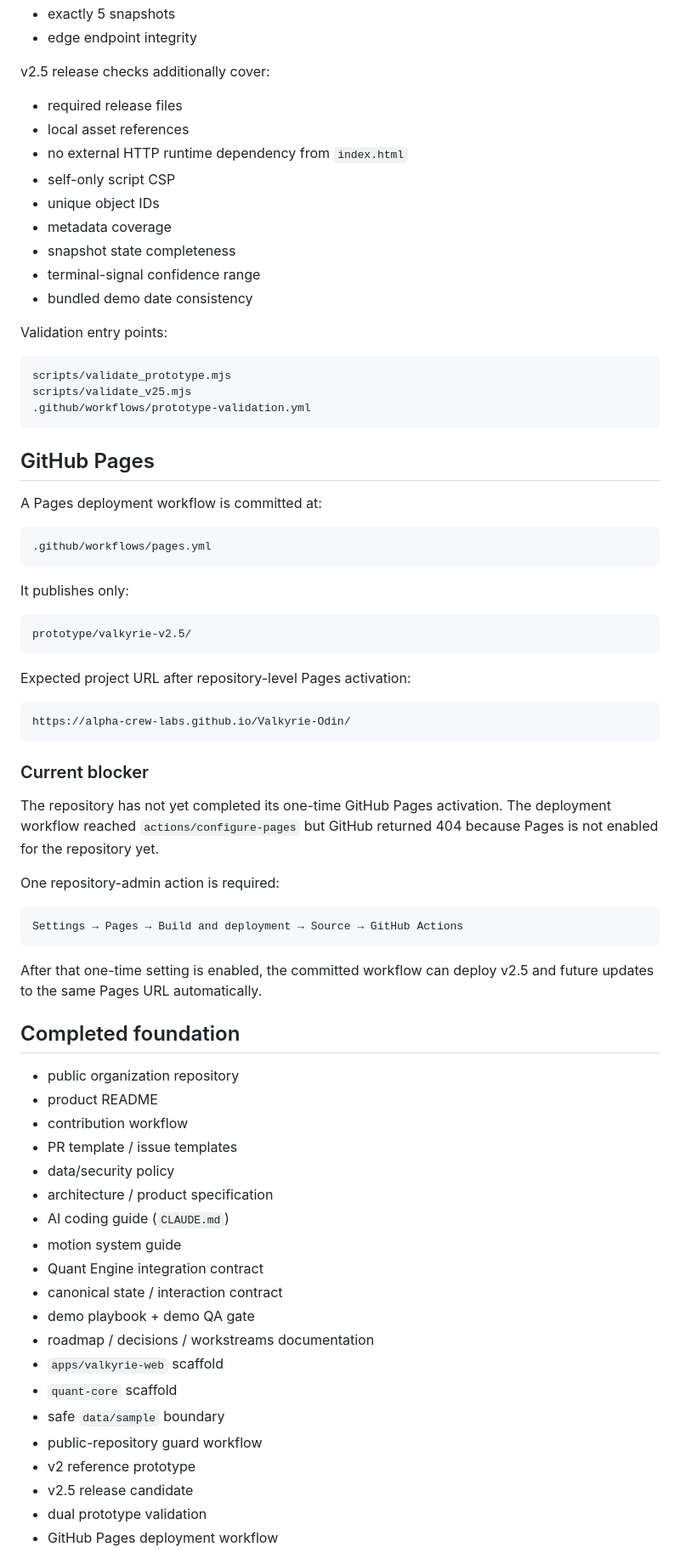
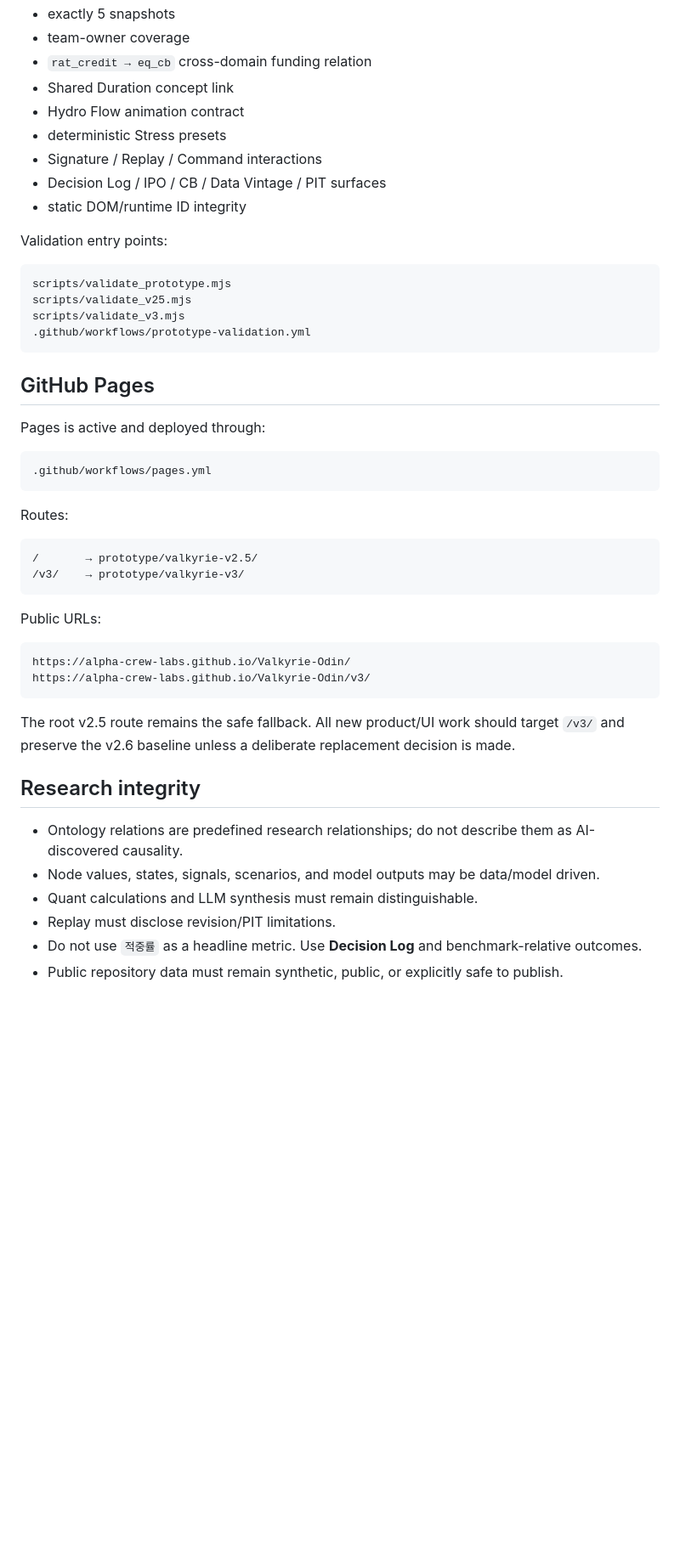
Before and after one commit to Alpha-Crew-Labs/Valkyrie-Odin, a Markdown page: docs/STATUS.md, the part around one of its changes. Shown at 85% size. Rendered like a GitHub page; blank space fills up the shorter version.

````diff
--- a/docs/STATUS.md
+++ b/docs/STATUS.md
@@ -69,78 +77,52 @@ v2 reference checks:
 - exactly 5 snapshots
-- edge endpoint integrity
-
-v2.5 release checks additionally cover:
-
-- required release files
-- local asset references
-- no external HTTP runtime dependency from `index.html`
-- self-only script CSP
-- unique object IDs
-- metadata coverage
-- snapshot state completeness
-- terminal-signal confidence range
-- bundled demo date consistency
+- team-owner coverage
+- `rat_credit → eq_cb` cross-domain funding relation
+- Shared Duration concept link
+- Hydro Flow animation contract
+- deterministic Stress presets
+- Signature / Replay / Command interactions
+- Decision Log / IPO / CB / Data Vintage / PIT surfaces
+- static DOM/runtime ID integrity
 
 Validation entry points:
 
 ```text
 scripts/validate_prototype.mjs
 scripts/validate_v25.mjs
+scripts/validate_v3.mjs
 .github/workflows/prototype-validation.yml
 ```
 
 ## GitHub Pages
 
-A Pages deployment workflow is committed at:
+Pages is active and deployed through:
 
 ```text
 .github/workflows/pages.yml
 ```
 
-It publishes only:
+Routes:
 
 ```text
-prototype/valkyrie-v2.5/
+/       → prototype/valkyrie-v2.5/
+/v3/    → prototype/valkyrie-v3/
 ```
 
-Expected project URL after repository-level Pages activation:
+Public URLs:
 
 ```text
 https://alpha-crew-labs.github.io/Valkyrie-Odin/
+https://alpha-crew-labs.github.io/Valkyrie-Odin/v3/
 ```
 
-### Current blocker
+The root v2.5 route remains the safe fallback. All new product/UI work should target `/v3/` and preserve the v2.6 baseline unless a deliberate replacement decision is made.
 
-The repository has not yet completed its one-time GitHub Pages activation. The deployment workflow reached `actions/configure-pages` but GitHub returned 404 because Pages is not enabled for the repository yet.
+## Research integrity
 
-One repository-admin action is required:
+- Ontology relations are predefined research relationships; do not describe them as AI-discovered causality.
+- Node values, states, signals, scenarios, and model outputs may be data/model driven.
+- Quant calculations and LLM synthesis must remain distinguishable.
+- Replay must disclose revision/PIT limitations.
+- Do not use `적중률` as a headline metric. Use **Decision Log** and benchmark-relative outcomes.
+- Public repository data must remain synthetic, public, or explicitly safe to publish.
 
-```text
-Settings → Pages → Build and deployment → Source → GitHub Actions
-```
-
-After that one-time setting is enabled, the committed workflow can deploy v2.5 and future updates to the same Pages URL automatically.
-
-## Completed foundation
-
-- public organization repository
-- product README
-- contribution workflow
-- PR template / issue templates
-- data/security policy
-- architecture / product specification
-- AI coding guide (`CLAUDE.md`)
-- motion system guide
-- Quant Engine integration contract
-- canonical state / interaction contract
-- demo playbook + demo QA gate
-- roadmap / decisions / workstreams documentation
-- `apps/valkyrie-web` scaffold
-- `quant-core` scaffold
-- safe `data/sample` boundary
-- public-repository guard workflow
-- v2 reference prototype
-- v2.5 release candidate
-- dual prototype validation
-- GitHub Pages deployment workflow
-
````
Also changed, not shown: other parts of docs/STATUS.md (+71 -83 lines).
